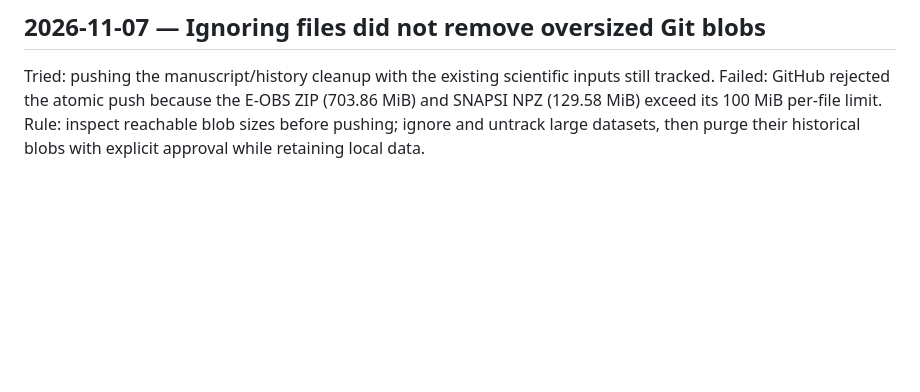
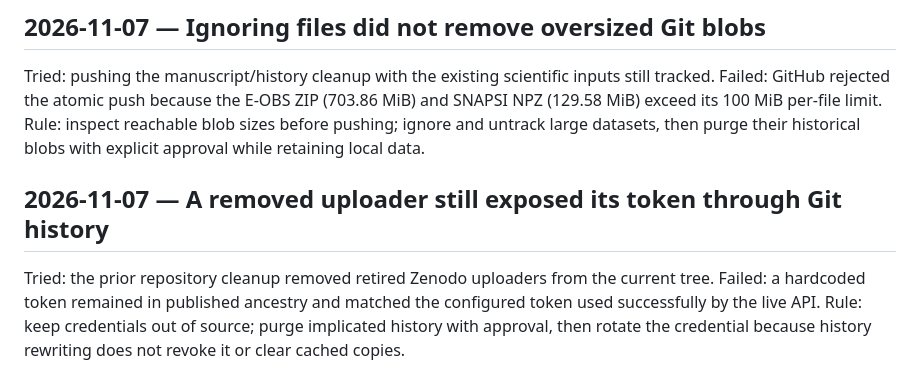
Before and after one commit to ProgrmerJack/Solar-Magnetic-Analysis, a Markdown page: FAILURES.md, the part around the change. Drawn GitHub-style; blank space fills up the shorter version.

Commit message:
Record credential exposure through retired uploader history

```diff
--- a/FAILURES.md
+++ b/FAILURES.md
@@ -407,3 +407,8 @@ Rule: after any condensation, check every kept sentence for undefined terms, eve
 Tried: pushing the manuscript/history cleanup with the existing scientific inputs still tracked.
 Failed: GitHub rejected the atomic push because the E-OBS ZIP (703.86 MiB) and SNAPSI NPZ (129.58 MiB) exceed its 100 MiB per-file limit.
 Rule: inspect reachable blob sizes before pushing; ignore and untrack large datasets, then purge their historical blobs with explicit approval while retaining local data.
+
+## 2026-11-07 — A removed uploader still exposed its token through Git history
+Tried: the prior repository cleanup removed retired Zenodo uploaders from the current tree.
+Failed: a hardcoded token remained in published ancestry and matched the configured token used successfully by the live API.
+Rule: keep credentials out of source; purge implicated history with approval, then rotate the credential because history rewriting does not revoke it or clear cached copies.
```
